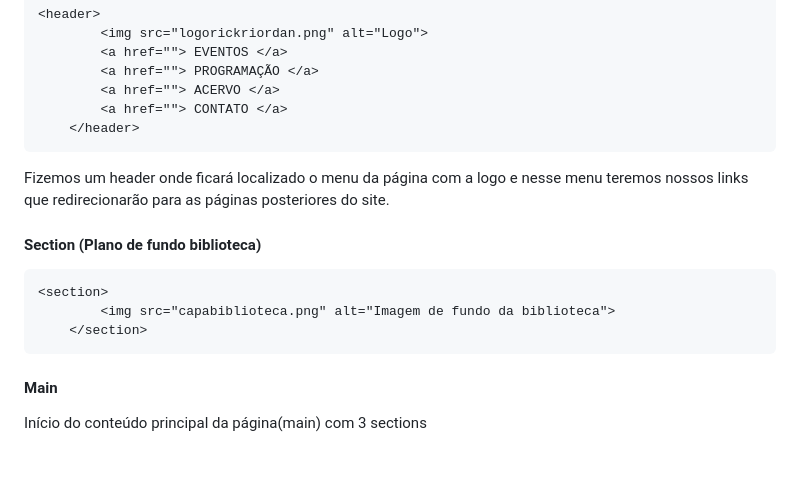
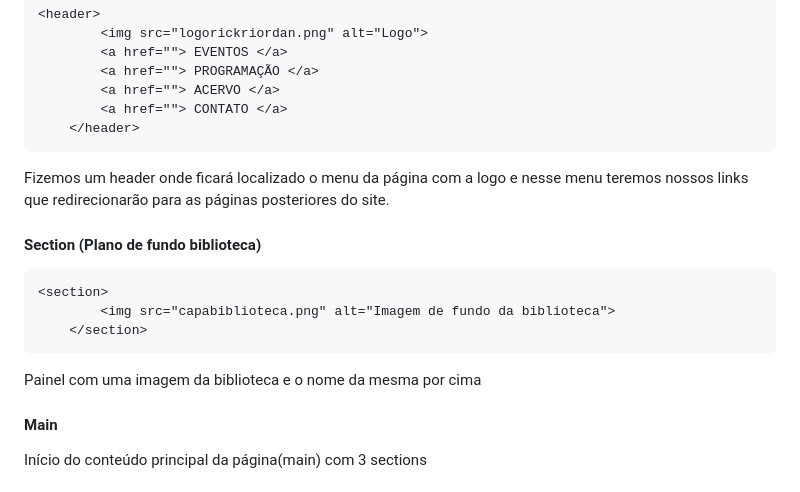
Before and after one commit to Guigspinho/projeto_lagarta_02H, a Markdown page: README.md, the part around one of its changes. GitHub-like rendering; blank space fills up the shorter version.

Commit message:
Update README with section descriptions3
Added descriptions for header and sections in README.

```diff
--- a/README.md
+++ b/README.md
@@ -53,12 +53,14 @@ Em nosso head temos as tags metas que contém as configurações de resposividad
     </header>
 ~~~
 Fizemos um header onde ficará localizado o menu da página com a logo e nesse menu teremos nossos links <a> que redirecionarão para as páginas posteriores do site.
+
 #### Section (Plano de fundo biblioteca)
 ~~~html
 <section>
         <img src="capabiblioteca.png" alt="Imagem de fundo da biblioteca">
     </section>
 ~~~
+Painel com uma imagem da biblioteca e o nome da mesma por cima
 
 #### Main
 Início do conteúdo principal da página(main) com 3 sections
```
Also changed, not shown: other parts of README.md (+1 -0 lines).
